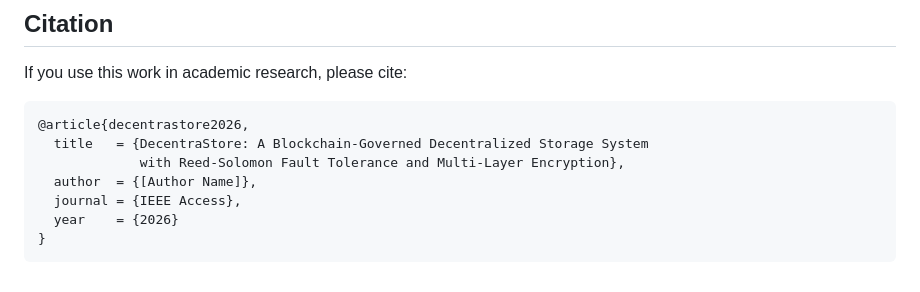
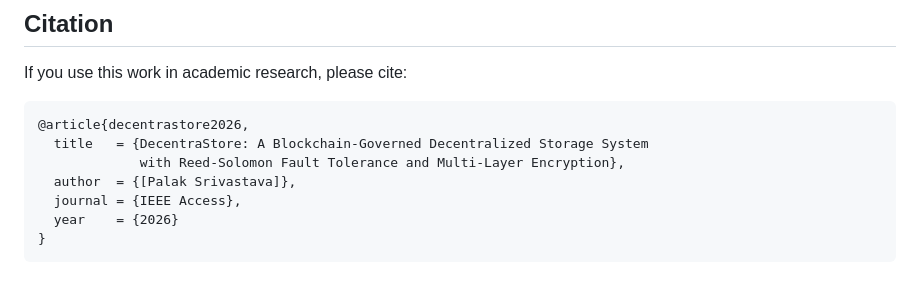
Before and after one commit to Palak-Srivastava/DecentraStore, a Markdown page: README.md, the part around the change. GitHub-like rendering.

Commit message:
Update README with project details and structure

```diff
--- a/README.md
+++ b/README.md
@@ -243,7 +243,7 @@ If you use this work in academic research, please cite:
 @article{decentrastore2026,
   title   = {DecentraStore: A Blockchain-Governed Decentralized Storage System
              with Reed-Solomon Fault Tolerance and Multi-Layer Encryption},
-  author  = {[Author Name]},
+  author  = {[Palak Srivastava]},
   journal = {IEEE Access},
   year    = {2026}
 }
```
